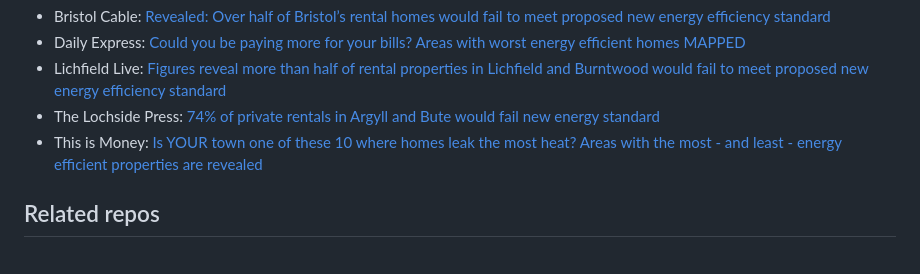
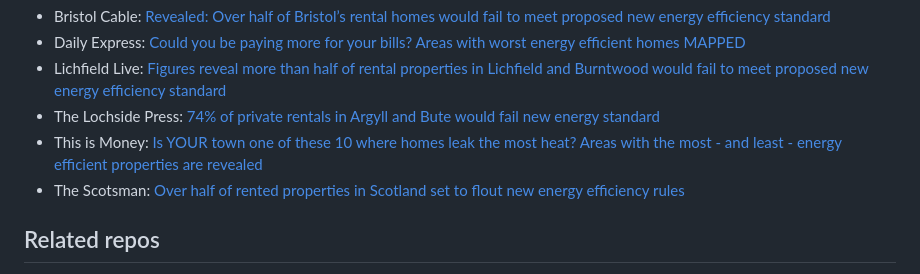
Before and after one commit to BBC-Data-Unit/energy-efficiency-private-rental, a Markdown page: README.md, the part around the change. Drawn GitHub-style.

```diff
--- a/README.md
+++ b/README.md
@@ -57,7 +57,7 @@ The Shared Data Unit makes data journalism available to news organisations acros
 * Lichfield Live: [ Figures reveal more than half of rental properties in Lichfield and Burntwood would fail to meet proposed new energy efficiency standard](https://lichfieldlive.co.uk/2023/04/06/figures-reveal-more-than-half-of-rental-properties-in-lichfield-and-burntwood-would-fail-to-meet-proposed-new-energy-efficiency-standard/)
 * The Lochside Press: [74% of private rentals in Argyll and Bute would fail new energy standard](https://thelochsidepress.com/2023/04/06/74-of-private-rentals-in-argyll-and-bute-would-fail-new-energy-standard/)
 * This is Money: [Is YOUR town one of these 10 where homes leak the most heat? Areas with the most - and least - energy efficient properties are revealed](https://www.thisismoney.co.uk/money/bills/article-11937617/The-areas-energy-efficient-homes-cost-heat.html)
-
+* The Scotsman: [Over half of rented properties in Scotland set to flout new energy efficiency rules](https://www.scotsman.com/news/environment/over-half-of-rented-properties-in-scotland-set-to-flout-new-energy-efficiency-rules-4095458)
 
 
 ## Related repos
```
